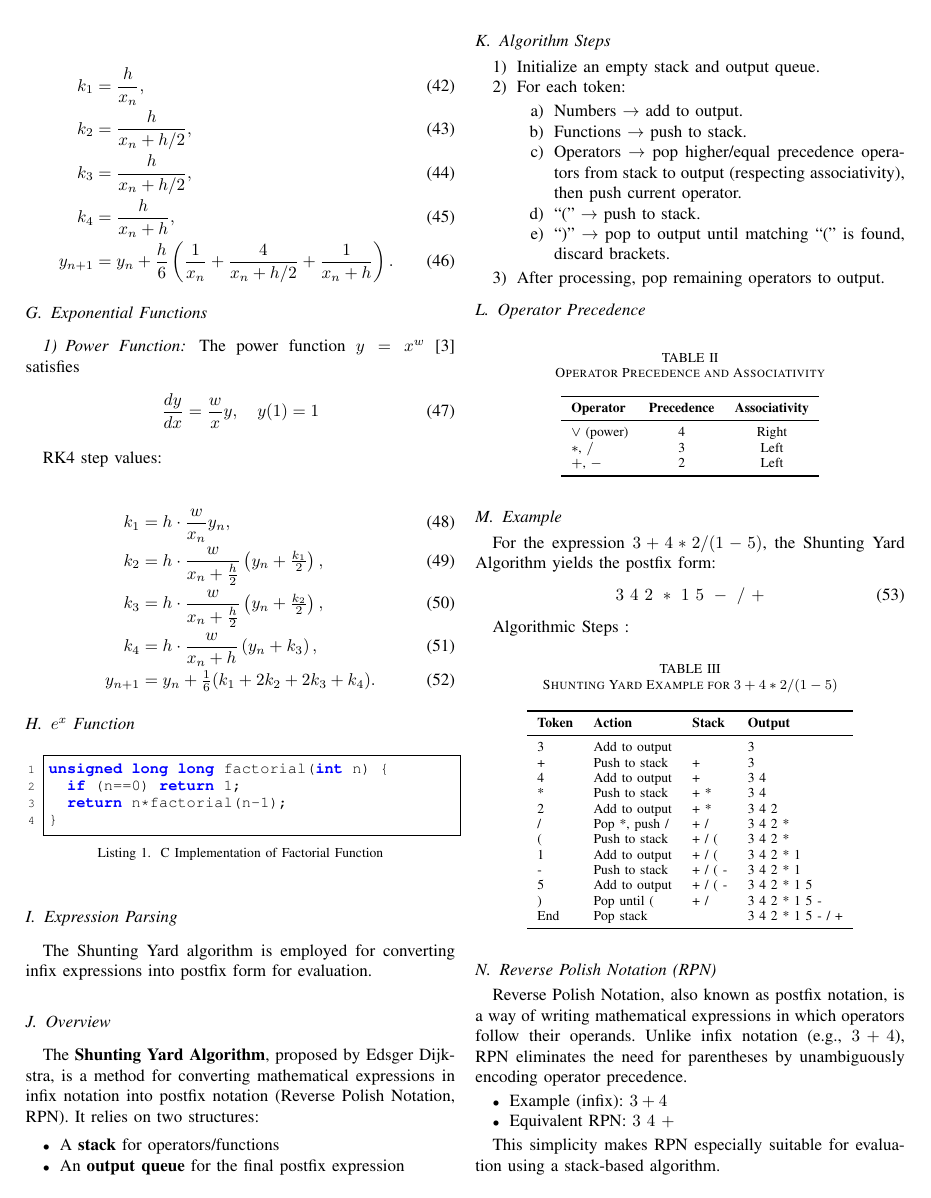
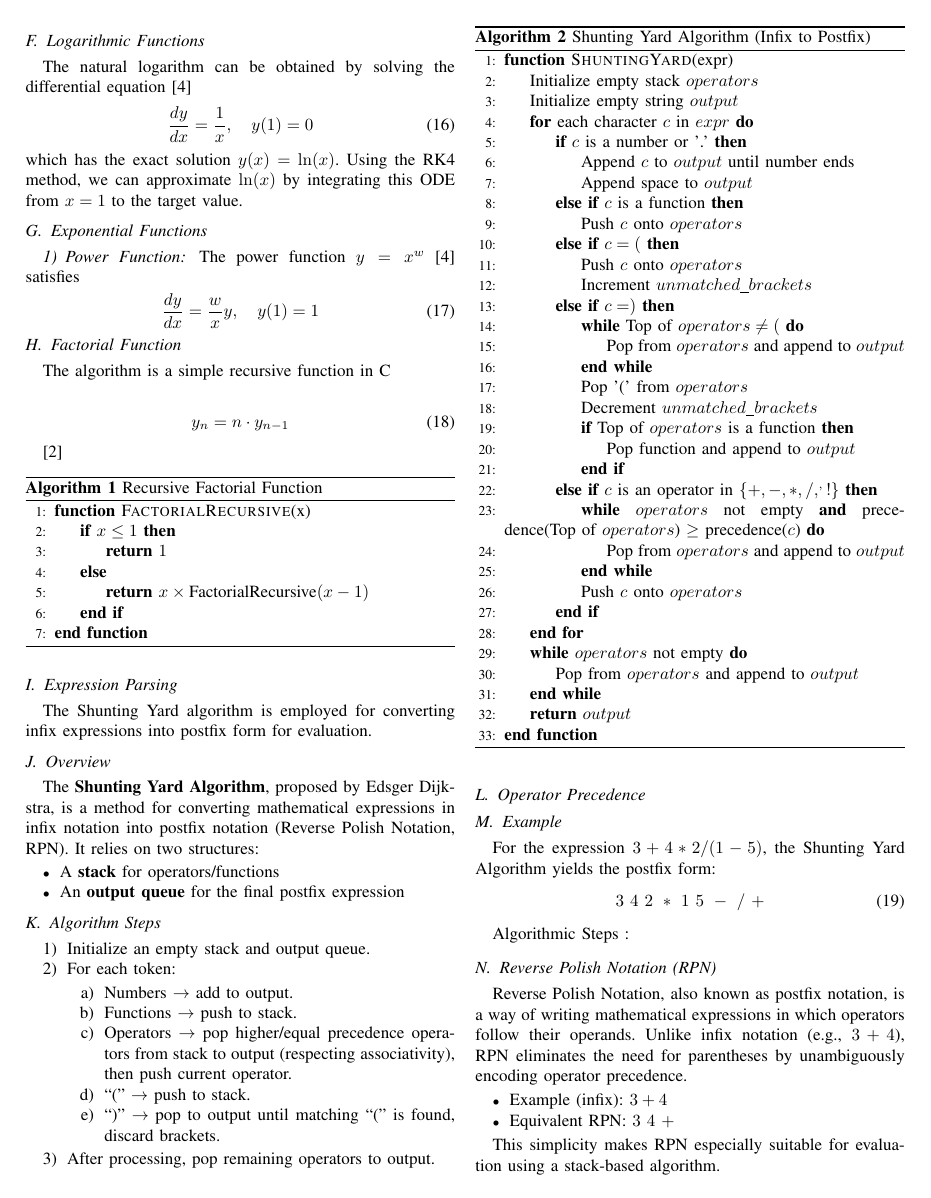
Before and after one commit to gadepall/calculator, a LaTeX paper (main.tex): page 3 of 5 before the commit and page 2 of 5 after it. The pictures show the PDF file main.pdf that the author committed with the source.

Commit message:
Minor Corrections

```diff
--- a/main.tex
+++ b/main.tex
@@ -181,8 +133,3 @@ ODE:
 \frac{dy}{dx} = \frac{1}{\sqrt{1-x^2}}, \quad y(0)=0
 \end{align}
 
-RK4 step values:
-\begin{align}
-k_1 &= \frac{h}{\sqrt{1-x_n^2}}, \\
-k_2 &= \frac{h}{\sqrt{1-(x_n+h/2)^2}}, \\
-k_3 &= \frac{h}{\sqrt{1-(x_n+h/2)^2}}, \\
@@ -203,8 +146,3 @@ ODE:
 \frac{dy}{dx} = \frac{1}{1+x^2}, \quad y(0)=0
 \end{align}
 
-RK4 step values:
-\begin{align}
-k_1 &= \frac{h}{1+x_n^2}, \\
-k_2 &= \frac{h}{1+(x_n+h/2)^2}, \\
-k_3 &= \frac{h}{1+(x_n+h/2)^2}, \\
@@ -220,8 +156,3 @@ The natural logarithm can be obtained by solving the differential equation \cite
 \end{align}
 which has the exact solution $y(x)=\ln(x)$. Using the RK4 method, we can approximate $\ln(x)$ by integrating this ODE from $x=1$ to the target value.
 
-RK4 step values:
-
-\begin{align}
-k_1 &= \frac{h}{x_n}, \\
-k_2 &= \frac{h}{x_n+h/2}, \\
@@ -233,13 +159,16 @@ y_{n+1} &= y_n+\frac{h}{6}\left(\frac{1}{x_n}+\frac{4}{x_n+h/2}+\frac{1}{x_n+h}\
 \subsection{Exponential Functions}
 
-\subsubsection{Power Function} \\
+\subsubsection{Power Function}
 The power function $y=x^w$ \cite{ncert12} satisfies
 \begin{align}
 \frac{dy}{dx} = \frac{w}{x}y, \quad y(1)=1
 \end{align}
 
-RK4 step values:
+
+
+\subsection{Factorial Function}
+
+The algorithm is a simple recursive function in C
 
 \begin{align}
-k_1 &= h \cdot \frac{w}{x_n}y_n, \\
-k_2 &= h \cdot \frac{w}{x_n+\tfrac{h}{2}}\left(y_n+\tfrac{k_1}{2}\right), \\
+y_n = n \cdot y_{n-1}
@@ -249,10 +175,16 @@ y_{n+1} &= y_n+\tfrac{1}{6}(k_1+2k_2+2k_3+k_4).
 \end{align}
 
-\subsection{$e^x$ Function}
+\cite{GVVSharma}
 
-\begin{lstlisting}[language=C, caption={C Implementation of Factorial Function}]
-unsigned long long factorial(int n) {
-  if (n==0) return 1;
-  return n*factorial(n-1);
-}
-\end{lstlisting}
+\begin{algorithm}
+\caption{Recursive Factorial Function}
+\begin{algorithmic}[1]
+\Function{FactorialRecursive}{x}
+    \If{$x \leq 1$}
+        \State \Return $1$
+    \Else
+        \State \Return $x \times \text{FactorialRecursive}(x-1)$
+    \EndIf
+\EndFunction
+\end{algorithmic}
+\end{algorithm}
@@ -259,3 +239,4 @@ unsigned long long factorial(int n) {
+\end{table*}
 
 \subsection{Expression Parsing}
 
@@ -282,6 +263,46 @@ It relies on two structures:
     \end{enumerate}
     \item After processing, pop remaining operators to output.
 \end{enumerate}
+
+\begin{algorithm}
+\caption{Shunting Yard Algorithm (Infix to Postfix)}
+\begin{algorithmic}[1]
+\Function{ShuntingYard}{expr}
+    \State Initialize empty stack $operators$
+    \State Initialize empty string $output$
+    \For{each character $c$ in $expr$}
+        \If{$c$ is a number or '.'}
+            \State Append $c$ to $output$ until number ends
+            \State Append space to $output$
+        \ElsIf{$c$ is a function}
+            \State Push $c$ onto $operators$
+        \ElsIf{$c = ($}
+            \State Push $c$ onto $operators$
+            \State Increment $unmatched\_brackets$
+        \ElsIf{$c = )$}
+            \While{Top of $operators \neq ($}
+                \State Pop from $operators$ and append to $output$
+            \EndWhile
+            \State Pop '(' from $operators$
+            \State Decrement $unmatched\_brackets$
+            \If{Top of $operators$ is a function}
+                \State Pop function and append to $output$
+            \EndIf
+        \ElsIf{$c$ is an operator in $\{+,-,*,/,^,!\}$}
+            \While{$operators$ not empty \textbf{and}
+                   precedence(Top of $operators$) $\geq$ precedence($c$)}
+                \State Pop from $operators$ and append to $output$
+            \EndWhile
+            \State Push $c$ onto $operators$
+        \EndIf
+    \EndFor
+    \While{$operators$ not empty}
+        \State Pop from $operators$ and append to $output$
+    \EndWhile
+    \State \Return $output$
+\EndFunction
+\end{algorithmic}
+\end{algorithm}
 
 \subsection{Operator Precedence}
 \begin{table}[htbp]
@@ -694,0 +721 @@ The hardware circuit of calculator,
+\frac{dy}{dx} = f(x,y), \quad y(x_0)=y_0
```
Also changed, not shown: codes/main.c (+9 -7 lines), codes/trig_func.c (+2 -16 lines), main.pdf, main.tex (217 more changed lines), 2 other files.
